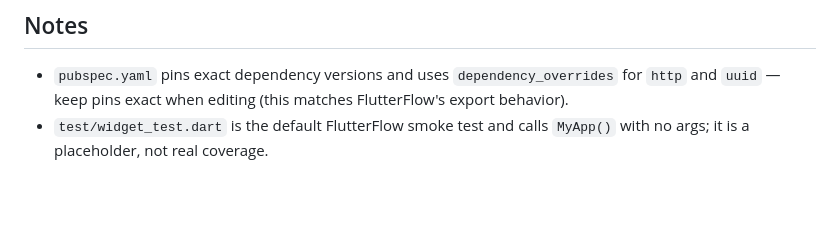
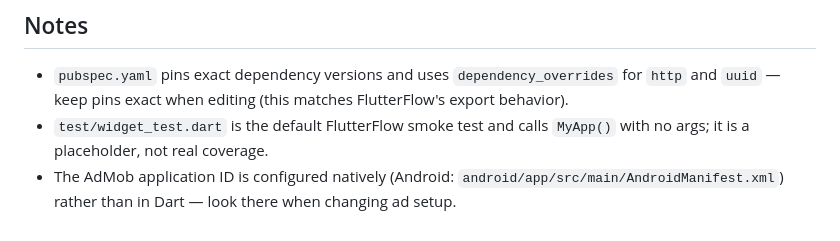
Before and after one commit to jvstatinydev/lighton, a Markdown page: CLAUDE.md, the part around the change. Drawn GitHub-style; blank space fills up the shorter version.

Commit message:
Note AdMob app ID lives in native config
Co-Authored-By: Claude Opus 4.8 <noreply@anthropic.com>
Claude-Session: https://claude.ai/code/session_01AfdLnp6V8gyohk5hSxkEw8

```diff
--- a/CLAUDE.md
+++ b/CLAUDE.md
@@ -53,3 +53,4 @@ Launcher icons are regenerated with `dart run flutter_launcher_icons` (config li
 
 - `pubspec.yaml` pins exact dependency versions and uses `dependency_overrides` for `http` and `uuid` — keep pins exact when editing (this matches FlutterFlow's export behavior).
 - `test/widget_test.dart` is the default FlutterFlow smoke test and calls `MyApp()` with no args; it is a placeholder, not real coverage.
+- The AdMob application ID is configured natively (Android: `android/app/src/main/AndroidManifest.xml`) rather than in Dart — look there when changing ad setup.
```
